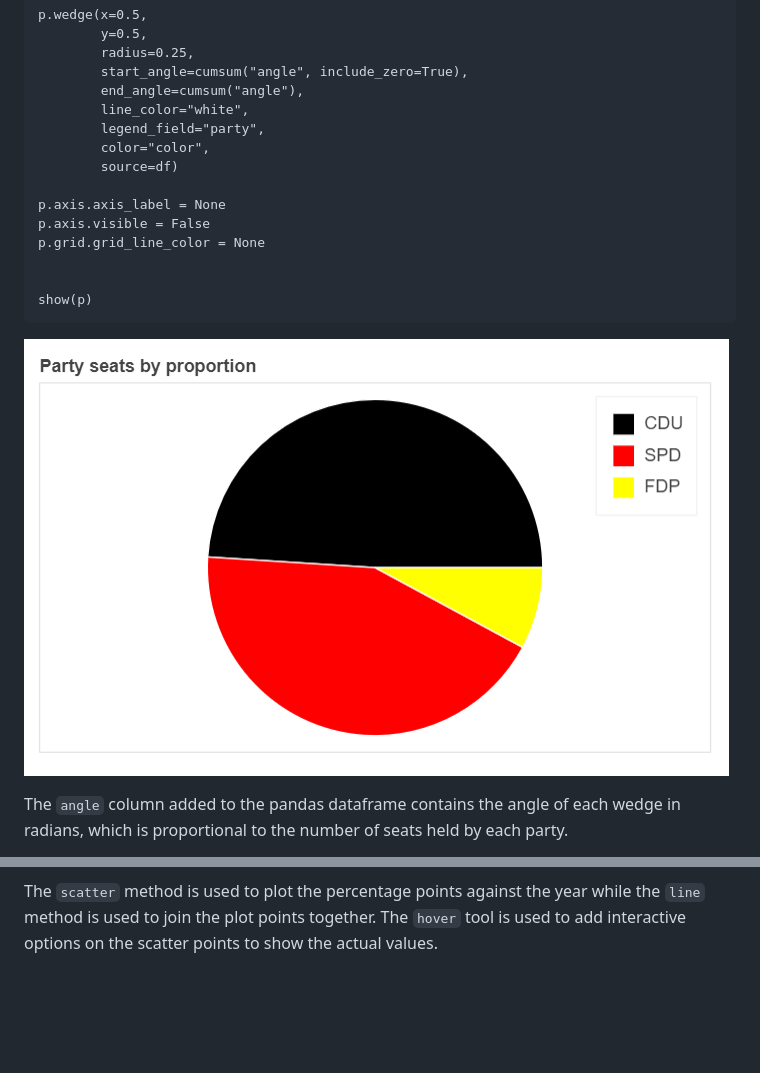
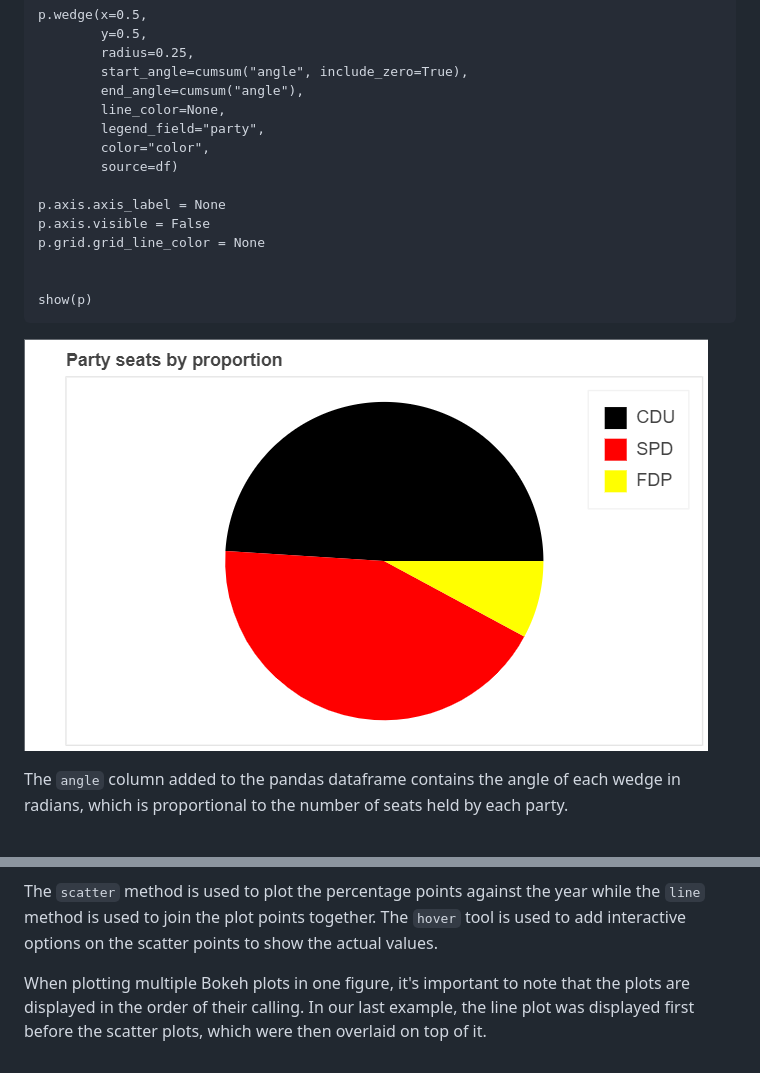
Before and after one commit to Azaya89/azaya89.github.io, a Markdown page: README.md, 2 parts joined by grey strips. Drawn GitHub-style; pictures changed too: images/pie.png; blank space fills up the shorter version.

```diff
--- a/README.md
+++ b/README.md
@@ -266,7 +266,7 @@ You can make a Pie chart showing the proportion of the total seats each party ho
             radius=0.25,
             start_angle=cumsum("angle", include_zero=True),
             end_angle=cumsum("angle"),
-            line_color="white",
+            line_color=None,
             legend_field="party",
             color="color",
             source=df)
@@ -392,3 +392,5 @@ A horizontal line is also drawn to clearly show the threshold where the particip
 ![output](images/line_plot.png "Line and Scatter plot")
 
 The `scatter` method is used to plot the percentage points against the year while the `line` method is used to join the plot points together. The `hover` tool is used to add interactive options on the scatter points to show the actual values.
+
+When plotting multiple Bokeh plots in one figure, it's important to note that the plots are displayed in the order of their calling. In our last example, the line plot was displayed first before the scatter plots, which were then overlaid on top of it.
```
Also changed, not shown: other parts of README.md (+1 -1 lines), 1 other file.
